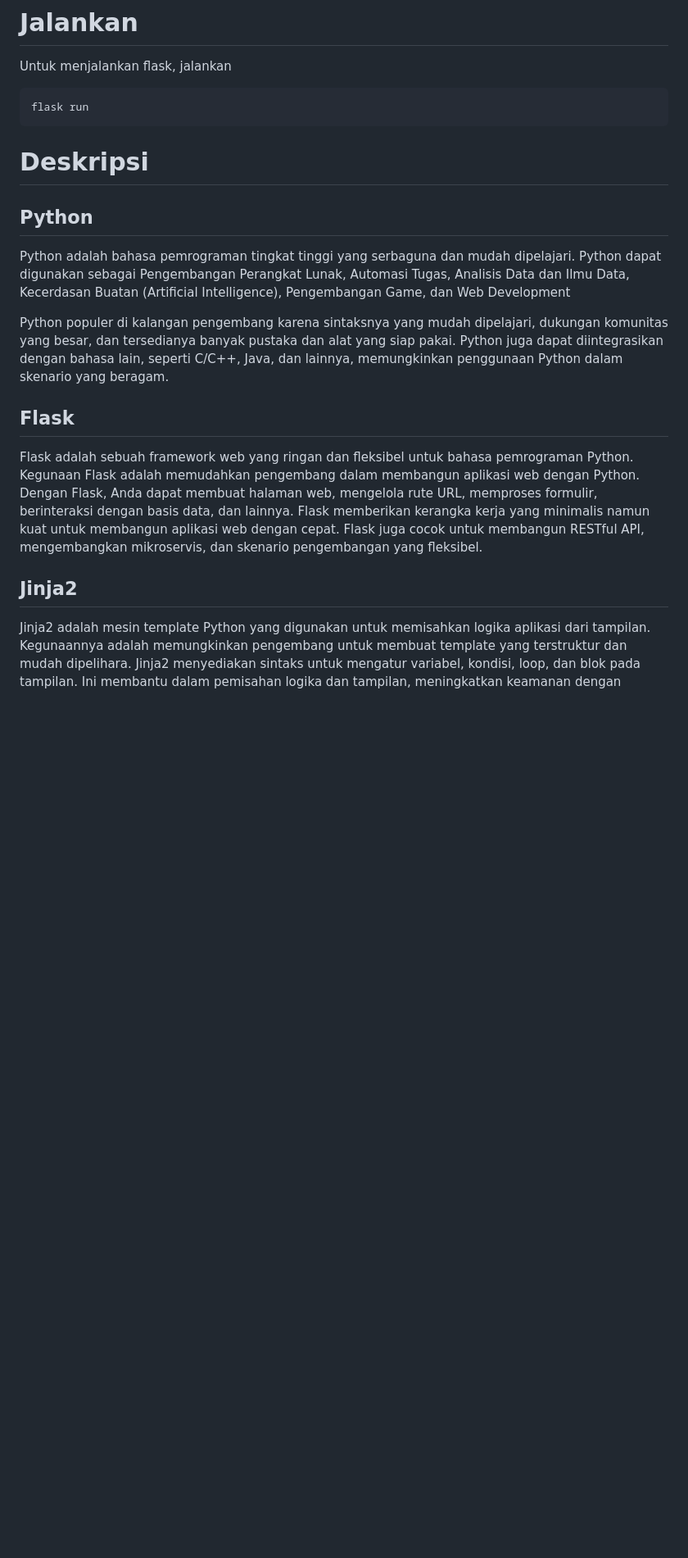
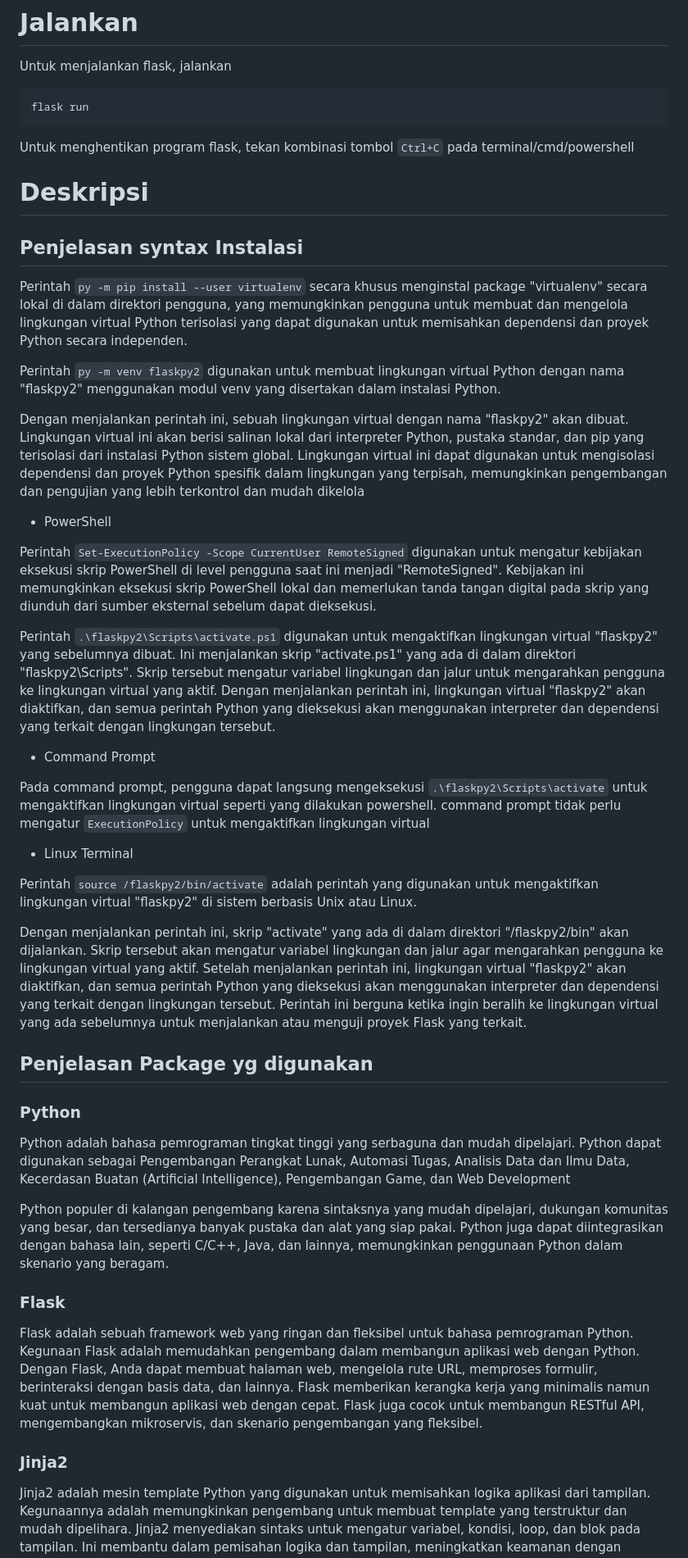
Before and after one commit to dimas-adi-kris/clean_data_xlsx_upload, a Markdown page: readme.md, the part around one of its changes. Shown at 82% size. Rendered like a GitHub page; blank space fills up the shorter version.

````diff
--- a/readme.md
+++ b/readme.md
@@ -62,17 +64,44 @@ Untuk menjalankan flask, jalankan
 flask run
 ```
 
+Untuk menghentikan program flask, tekan kombinasi tombol `Ctrl+C` pada terminal/cmd/powershell
+
 # Deskripsi
 
+## Penjelasan syntax Instalasi
+Perintah `py -m pip install --user virtualenv` secara khusus menginstal package "virtualenv" secara lokal di dalam direktori pengguna, yang memungkinkan pengguna untuk membuat dan mengelola lingkungan virtual Python terisolasi yang dapat digunakan untuk memisahkan dependensi dan proyek Python secara independen.
 
-## <a name="python_head"></a> Python
+Perintah `py -m venv flaskpy2` digunakan untuk membuat lingkungan virtual Python dengan nama "flaskpy2" menggunakan modul venv yang disertakan dalam instalasi Python.
+
+Dengan menjalankan perintah ini, sebuah lingkungan virtual dengan nama "flaskpy2" akan dibuat. Lingkungan virtual ini akan berisi salinan lokal dari interpreter Python, pustaka standar, dan pip yang terisolasi dari instalasi Python sistem global. Lingkungan virtual ini dapat digunakan untuk mengisolasi dependensi dan proyek Python spesifik dalam lingkungan yang terpisah, memungkinkan pengembangan dan pengujian yang lebih terkontrol dan mudah dikelola
+
+- PowerShell
+
+Perintah `Set-ExecutionPolicy -Scope CurrentUser RemoteSigned` digunakan untuk mengatur kebijakan eksekusi skrip PowerShell di level pengguna saat ini menjadi "RemoteSigned". Kebijakan ini memungkinkan eksekusi skrip PowerShell lokal dan memerlukan tanda tangan digital pada skrip yang diunduh dari sumber eksternal sebelum dapat dieksekusi.
+
+Perintah `.\flaskpy2\Scripts\activate.ps1` digunakan untuk mengaktifkan lingkungan virtual "flaskpy2" yang sebelumnya dibuat. Ini menjalankan skrip "activate.ps1" yang ada di dalam direktori "flaskpy2\Scripts". Skrip tersebut mengatur variabel lingkungan dan jalur untuk mengarahkan pengguna ke lingkungan virtual yang aktif. Dengan menjalankan perintah ini, lingkungan virtual "flaskpy2" akan diaktifkan, dan semua perintah Python yang dieksekusi akan menggunakan interpreter dan dependensi yang terkait dengan lingkungan tersebut.
+
+- Command Prompt
+
+Pada command prompt, pengguna dapat langsung mengeksekusi `.\flaskpy2\Scripts\activate` untuk mengaktifkan lingkungan virtual seperti yang dilakukan powershell. command prompt tidak perlu mengatur `ExecutionPolicy` untuk mengaktifkan lingkungan virtual
+
+- Linux Terminal
+
+Perintah `source /flaskpy2/bin/activate` adalah perintah yang digunakan untuk mengaktifkan lingkungan virtual "flaskpy2" di sistem berbasis Unix atau Linux.
+
+Dengan menjalankan perintah ini, skrip "activate" yang ada di dalam direktori "/flaskpy2/bin" akan dijalankan. Skrip tersebut akan mengatur variabel lingkungan dan jalur agar mengarahkan pengguna ke lingkungan virtual yang aktif. Setelah menjalankan perintah ini, lingkungan virtual "flaskpy2" akan diaktifkan, dan semua perintah Python yang dieksekusi akan menggunakan interpreter dan dependensi yang terkait dengan lingkungan tersebut. Perintah ini berguna ketika ingin beralih ke lingkungan virtual yang ada sebelumnya untuk menjalankan atau menguji proyek Flask yang terkait.
+
+
+## Penjelasan Package yg digunakan
+
+### <a name="python_head"></a> Python
 Python adalah bahasa pemrograman tingkat tinggi yang serbaguna dan mudah dipelajari. Python dapat digunakan sebagai Pengembangan Perangkat Lunak, Automasi Tugas, Analisis Data dan Ilmu Data, Kecerdasan Buatan (Artificial Intelligence), Pengembangan Game, dan Web Development
 
 Python populer di kalangan pengembang karena sintaksnya yang mudah dipelajari, dukungan komunitas yang besar, dan tersedianya banyak pustaka dan alat yang siap pakai. Python juga dapat diintegrasikan dengan bahasa lain, seperti C/C++, Java, dan lainnya, memungkinkan penggunaan Python dalam skenario yang beragam.
 
-## <a name="flask_head"></a> Flask
+### <a name="flask_head"></a> Flask
 Flask adalah sebuah framework web yang ringan dan fleksibel untuk bahasa pemrograman Python. Kegunaan Flask adalah memudahkan pengembang dalam membangun aplikasi web dengan Python. Dengan Flask, Anda dapat membuat halaman web, mengelola rute URL, memproses formulir, berinteraksi dengan basis data, dan lainnya. Flask memberikan kerangka kerja yang minimalis namun kuat untuk membangun aplikasi web dengan cepat. Flask juga cocok untuk membangun RESTful API, mengembangkan mikroservis, dan skenario pengembangan yang fleksibel.
 
-## <a name="jinja2_head"></a> Jinja2
+### <a name="jinja2_head"></a> Jinja2
 Jinja2 adalah mesin template Python yang digunakan untuk memisahkan logika aplikasi dari tampilan. Kegunaannya adalah memungkinkan pengembang untuk membuat template yang terstruktur dan mudah dipelihara. Jinja2 menyediakan sintaks untuk mengatur variabel, kondisi, loop, dan blok pada tampilan. Ini membantu dalam pemisahan logika dan tampilan, meningkatkan keamanan dengan pembersihan karakter berbahaya, dan mendukung konsep pewarisan template. Jinja2 juga merupakan mesin template yang digunakan dalam framework Flask.
 
````
Also changed, not shown: other parts of readme.md (+11 -9 lines).
